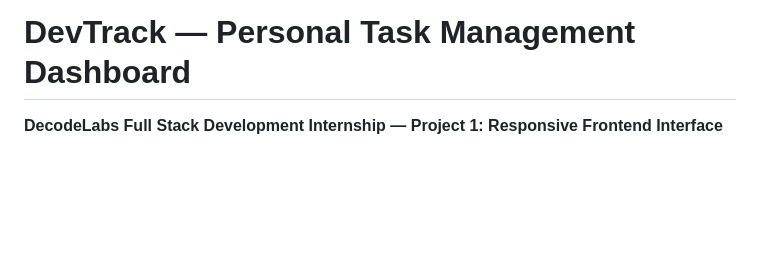
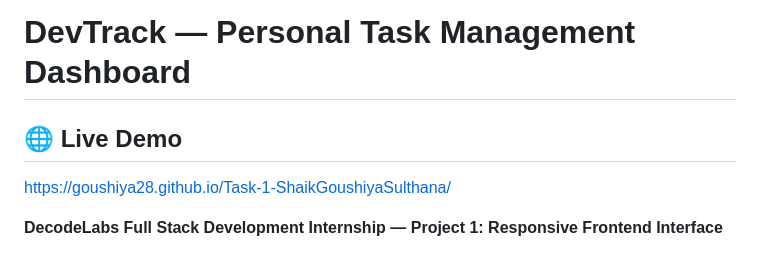
Before and after one commit to Goushiya28/Task-1-ShaikGoushiyaSulthana, a Markdown page: README.md, the part around the change. Rendered like a GitHub page; blank space fills up the shorter version.

Commit message:
Added live demo link

```diff
--- a/README.md
+++ b/README.md
@@ -1,4 +1,7 @@
 # DevTrack — Personal Task Management Dashboard
+## 🌐 Live Demo
+
+https://goushiya28.github.io/Task-1-ShaikGoushiyaSulthana/
 
 **DecodeLabs Full Stack Development Internship — Project 1: Responsive Frontend Interface**
 
```
